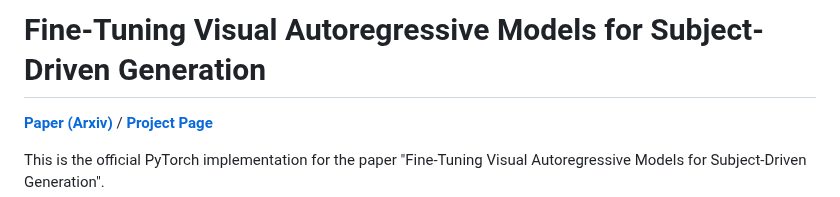
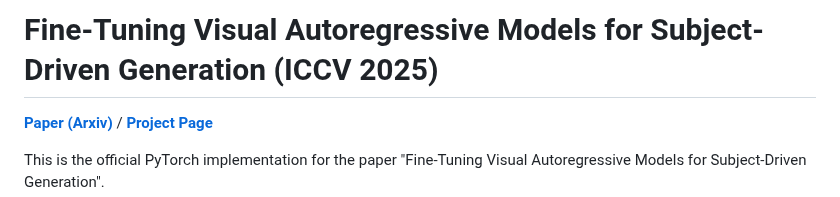
Before and after one commit to jiwoogit/ARBooth, a Markdown page: README.md, the part around the change. Drawn GitHub-style.

```diff
--- a/README.md
+++ b/README.md
@@ -1,4 +1,4 @@
-# Fine-Tuning Visual Autoregressive Models for Subject-Driven Generation
+# Fine-Tuning Visual Autoregressive Models for Subject-Driven Generation (ICCV 2025)
 
 [**Paper (Arxiv)**](https://arxiv.org/abs/2504.02612) / [**Project Page**](https://jiwoogit.github.io/ARBooth)
 
```
